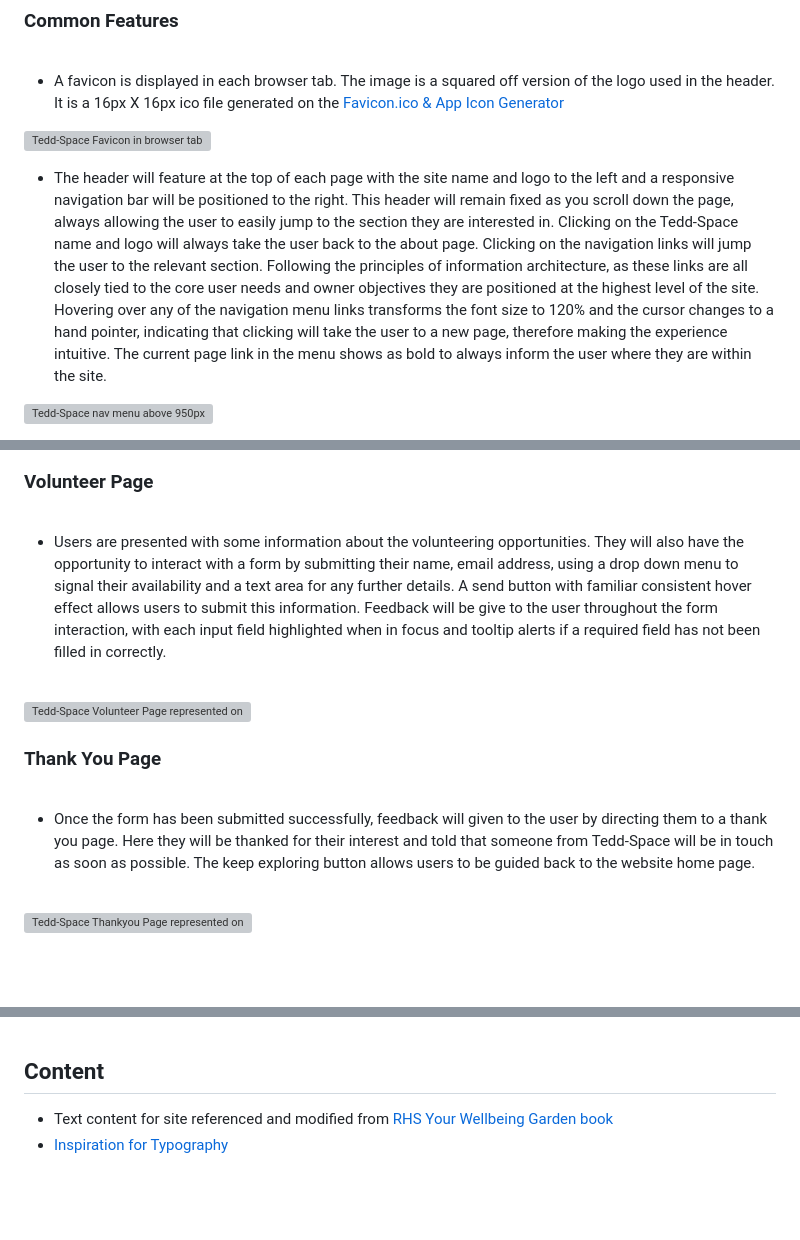
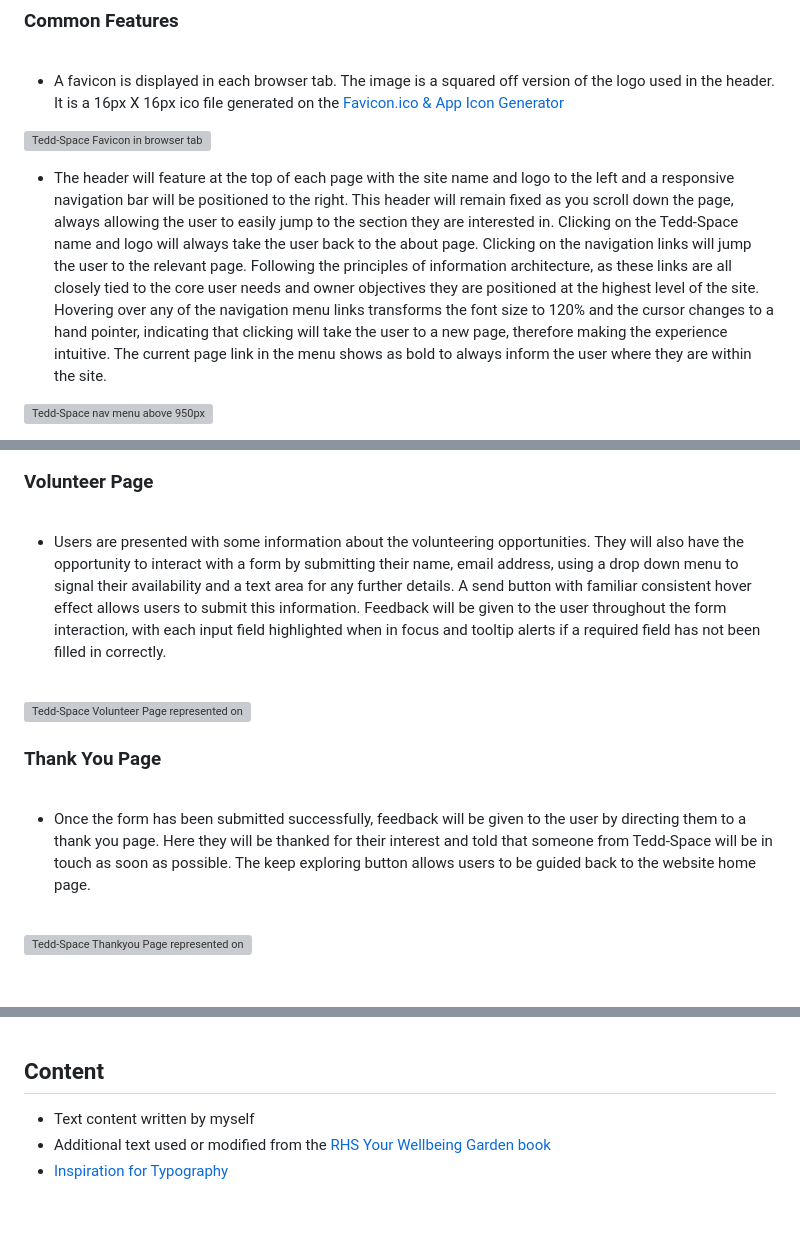
Before and after one commit to rkillickdev/tedd-space-wellbeing-garden, a Markdown page: README.md, 3 parts joined by grey strips. GitHub-like rendering; grey boxes are pictures that could not be loaded.

Commit message:
update grammar or wording in places

```diff
--- a/README.md
+++ b/README.md
@@ -185,7 +185,7 @@ ___
 
 ![Tedd-Space Favicon in browser tab](docs/snapshots/tedd-space-favicon-snapshot.png)
 
-* The header will feature at the top of each page with the site name and logo to the left and a responsive navigation bar will be positioned to the right.  This header will remain fixed as you scroll down the page, always allowing the user to easily jump to the section they are interested in.  Clicking on the Tedd-Space name and logo will always take the user back to the about page.  Clicking on the navigation links will jump the user to the relevant section. Following the principles of information architecture,  as these links are all closely tied to the core user needs and owner objectives they are positioned at the highest level of the site.  Hovering over any of the navigation menu links transforms the font size to 120% and the cursor changes to a hand pointer, indicating that clicking will take the user to a new page, therefore making the experience intuitive.  The current page link in the menu shows as bold to always inform the user where they are within the site.
+* The header will feature at the top of each page with the site name and logo to the left and a responsive navigation bar will be positioned to the right.  This header will remain fixed as you scroll down the page, always allowing the user to easily jump to the section they are interested in.  Clicking on the Tedd-Space name and logo will always take the user back to the about page.  Clicking on the navigation links will jump the user to the relevant page. Following the principles of information architecture,  as these links are all closely tied to the core user needs and owner objectives they are positioned at the highest level of the site.  Hovering over any of the navigation menu links transforms the font size to 120% and the cursor changes to a hand pointer, indicating that clicking will take the user to a new page, therefore making the experience intuitive.  The current page link in the menu shows as bold to always inform the user where they are within the site.
 
 ![Tedd-Space nav menu above 950px](docs/snapshots/tedd-space-nav-menu-above-950px.png)
 
@@ -255,7 +255,7 @@ ___
 
 <br>
 
-* Users are presented with some information about the volunteering opportunities.  They will also have the opportunity to interact with a form by submitting their name, email address, using a drop down menu to signal their availability and a text area for any further details.  A send button with familiar consistent hover effect allows users to submit this information.  Feedback will be give to the user throughout the form interaction, with each input field highlighted when in focus and tooltip alerts if a required field has not been filled in correctly.
+* Users are presented with some information about the volunteering opportunities.  They will also have the opportunity to interact with a form by submitting their name, email address, using a drop down menu to signal their availability and a text area for any further details.  A send button with familiar consistent hover effect allows users to submit this information.  Feedback will be given to the user throughout the form interaction, with each input field highlighted when in focus and tooltip alerts if a required field has not been filled in correctly.
 
 <br>
 
@@ -265,7 +265,7 @@ ___
 
 <br>
 
-* Once the form has been submitted successfully, feedback will given to the user by directing them to a thank you page.  Here they will be thanked for their interest and told that someone from Tedd-Space will be in touch as soon as possible.  The keep exploring button allows users to be guided back to the website home page.
+* Once the form has been submitted successfully, feedback will be given to the user by directing them to a thank you page.  Here they will be thanked for their interest and told that someone from Tedd-Space will be in touch as soon as possible.  The keep exploring button allows users to be guided back to the website home page.
 
 <br>
 
@@ -760,7 +760,8 @@ textarea:focus {
 
 ## **Content**
 
-* Text content for site referenced and modified from [RHS Your Wellbeing Garden book](https://www.amazon.co.uk/RHS-Your-Wellbeing-Garden-Practice/dp/0241386721)
+* Text content written by myself
+* Additional text used or modified from the [RHS Your Wellbeing Garden book](https://www.amazon.co.uk/RHS-Your-Wellbeing-Garden-Practice/dp/0241386721)
 * [Inspiration for Typography](https://www.thedenizenco.com/journal/clean-minimal-font-pairings)
 
 <br>
```
Also changed, not shown: other parts of README.md (+2 -2 lines).
